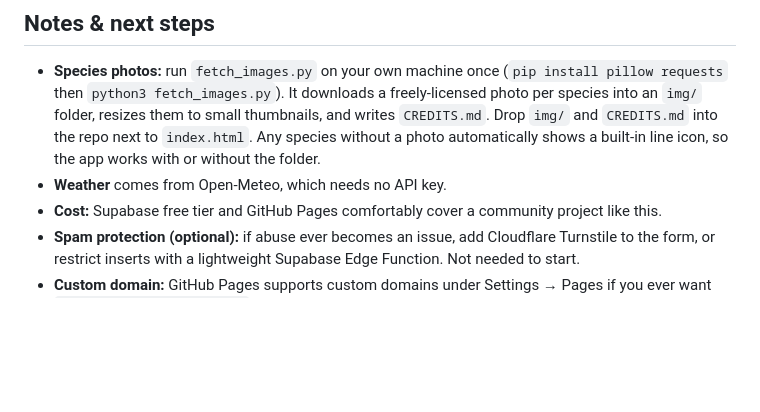
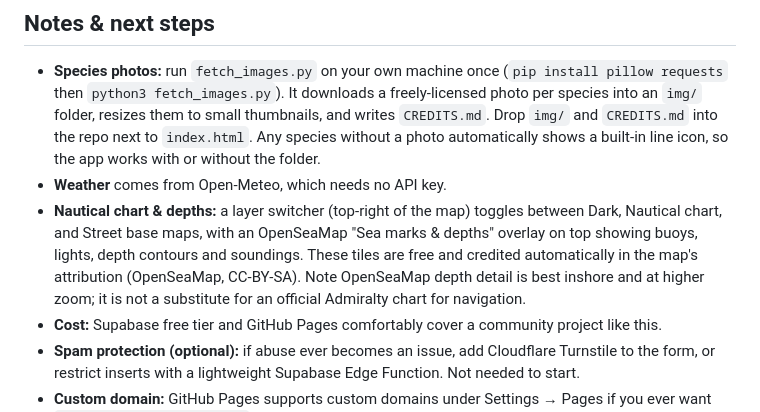
Before and after one commit to bobmorek/falmouth-wildlife, a Markdown page: README.md, the part around the change. Drawn GitHub-style; blank space fills up the shorter version.

```diff
--- a/README.md
+++ b/README.md
@@ -84,6 +84,7 @@ Share that link — visitors land straight on the map and form, no warnings, no
 
 - **Species photos:** run `fetch_images.py` on your own machine once (`pip install pillow requests` then `python3 fetch_images.py`). It downloads a freely-licensed photo per species into an `img/` folder, resizes them to small thumbnails, and writes `CREDITS.md`. Drop `img/` and `CREDITS.md` into the repo next to `index.html`. Any species without a photo automatically shows a built-in line icon, so the app works with or without the folder.
 - **Weather** comes from Open-Meteo, which needs no API key.
+- **Nautical chart & depths:** a layer switcher (top-right of the map) toggles between Dark, Nautical chart, and Street base maps, with an OpenSeaMap "Sea marks & depths" overlay on top showing buoys, lights, depth contours and soundings. These tiles are free and credited automatically in the map's attribution (OpenSeaMap, CC-BY-SA). Note OpenSeaMap depth detail is best inshore and at higher zoom; it is not a substitute for an official Admiralty chart for navigation.
 - **Cost:** Supabase free tier and GitHub Pages comfortably cover a community project like this.
 - **Spam protection (optional):** if abuse ever becomes an issue, add Cloudflare Turnstile to the form, or restrict inserts with a lightweight Supabase Edge Function. Not needed to start.
 - **Custom domain:** GitHub Pages supports custom domains under Settings → Pages if you ever want `wildlife.something.co.uk`.
```
